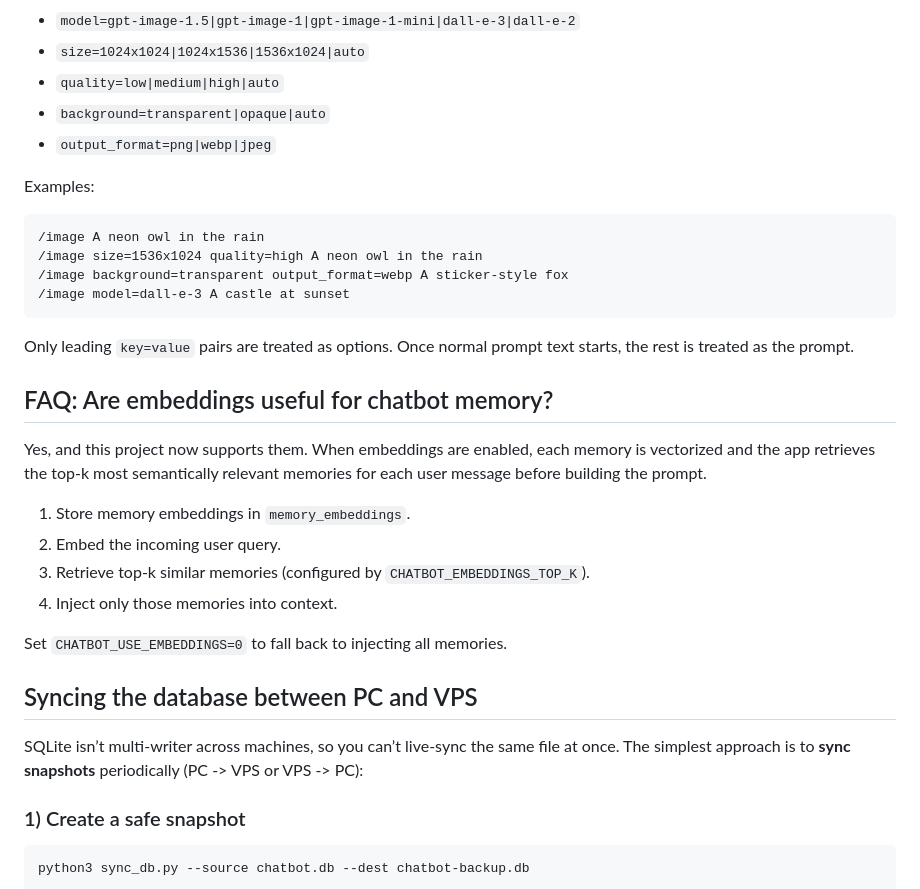
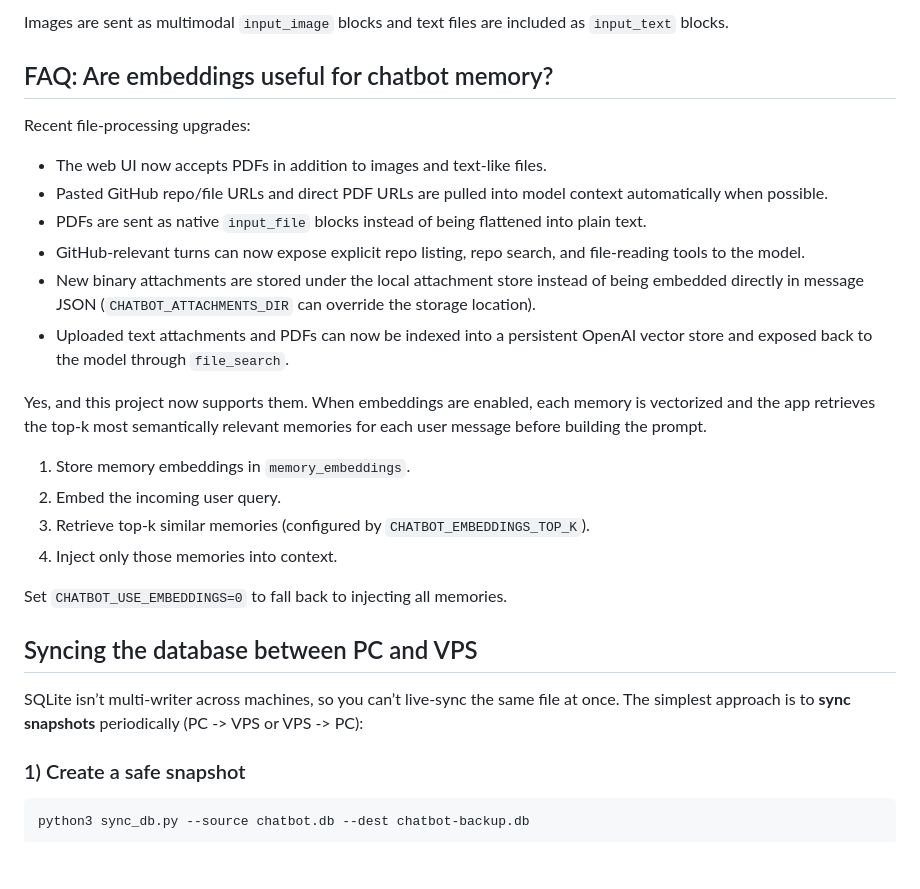
Before and after one commit to Aredelya/4o-Preservation, a Markdown page: README.md, the part around one of its changes. Rendered like a GitHub page; blank space fills up the shorter version.

````diff
--- a/README.md
+++ b/README.md
@@ -145,23 +138,19 @@ Supported options:
-* `model=gpt-image-1.5|gpt-image-1|gpt-image-1-mini|dall-e-3|dall-e-2`
-* `size=1024x1024|1024x1536|1536x1024|auto`
-* `quality=low|medium|high|auto`
-* `background=transparent|opaque|auto`
-* `output_format=png|webp|jpeg`
-
-Examples:
-
-```text
-/image A neon owl in the rain
-/image size=1536x1024 quality=high A neon owl in the rain
-/image background=transparent output_format=webp A sticker-style fox
-/image model=dall-e-3 A castle at sunset
-```
-
-Only leading `key=value` pairs are treated as options. Once normal prompt text starts, the rest is treated as the prompt.
+Images are sent as multimodal `input_image` blocks and text files are included as `input_text` blocks.
 
 ## FAQ: Are embeddings useful for chatbot memory?
 
-Yes, and this project now supports them. When embeddings are enabled, each memory is vectorized and the app retrieves the top-k most semantically relevant memories for each user message before building the prompt.
+Recent file-processing upgrades:
+
+- The web UI now accepts PDFs in addition to images and text-like files.
+- Pasted GitHub repo/file URLs and direct PDF URLs are pulled into model context automatically when possible.
+- PDFs are sent as native `input_file` blocks instead of being flattened into plain text.
+- GitHub-relevant turns can now expose explicit repo listing, repo search, and file-reading tools to the model.
+- New binary attachments are stored under the local attachment store instead of being embedded directly in message JSON (`CHATBOT_ATTACHMENTS_DIR` can override the storage location).
+- Uploaded text attachments and PDFs can now be indexed into a persistent OpenAI vector store and exposed back to the model through `file_search`.
+
+Yes, and this project now supports them. When embeddings are enabled, each memory is vectorized and the
+app retrieves the top-k most semantically relevant memories for each user message before building the
+prompt.
 
 1. Store memory embeddings in `memory_embeddings`.
 2. Embed the incoming user query.
@@ -172,7 +161,8 @@ Set `CHATBOT_USE_EMBEDDINGS=0` to fall back to injecting all memories.
 
 ## Syncing the database between PC and VPS
 
-SQLite isn’t multi-writer across machines, so you can’t live-sync the same file at once. The simplest approach is to **sync snapshots** periodically (PC -> VPS or VPS -> PC):
+SQLite isn’t multi-writer across machines, so you can’t live-sync the same file at once. The simplest
+approach is to **sync snapshots** periodically (PC -> VPS or VPS -> PC):
 
 ### 1) Create a safe snapshot
 
````
Also changed, not shown: other parts of README.md (+60 -66 lines).
